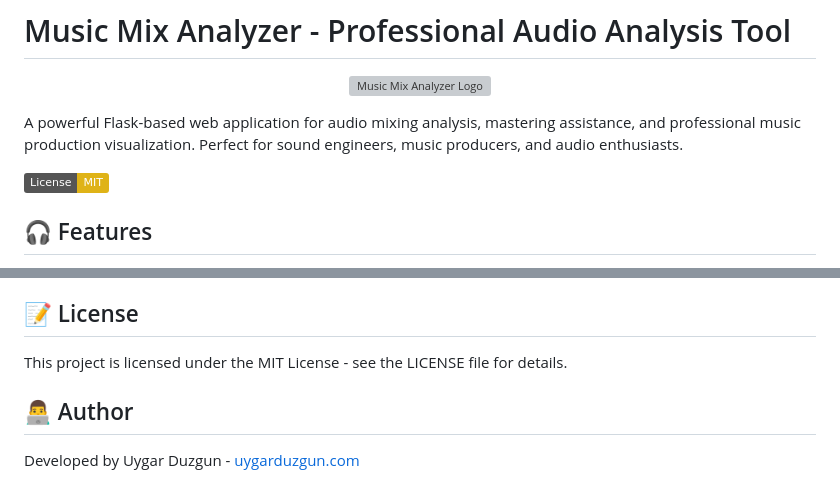
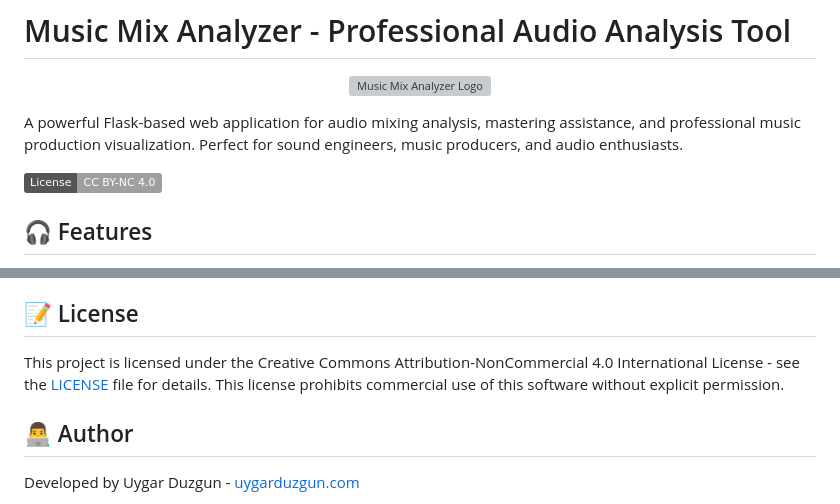
Before and after one commit to owgit/ai-music-mix-analyzer, a Markdown page: README.md, 2 parts joined by grey strips. GitHub-like rendering; badges without logos; grey boxes are pictures that could not be loaded.

Commit message:
Update README with correct license information

```diff
--- a/README.md
+++ b/README.md
@@ -6,7 +6,7 @@
 
 A powerful Flask-based web application for audio mixing analysis, mastering assistance, and professional music production visualization. Perfect for sound engineers, music producers, and audio enthusiasts.
 
-[![License: MIT](https://img.shields.io/badge/License-MIT-yellow.svg)](https://opensource.org/licenses/MIT)
+[![License: CC BY-NC 4.0](https://img.shields.io/badge/License-CC%20BY--NC%204.0-lightgrey.svg)](https://creativecommons.org/licenses/by-nc/4.0/)
 
 ## 🎧 Features
 
@@ -263,7 +263,7 @@ Contributions are welcome! Please feel free to submit a Pull Request or create i
 
 ## 📝 License
 
-This project is licensed under the MIT License - see the LICENSE file for details.
+This project is licensed under the Creative Commons Attribution-NonCommercial 4.0 International License - see the [LICENSE](LICENSE) file for details. This license prohibits commercial use of this software without explicit permission.
 
 ## 👨‍💻 Author
 
```
